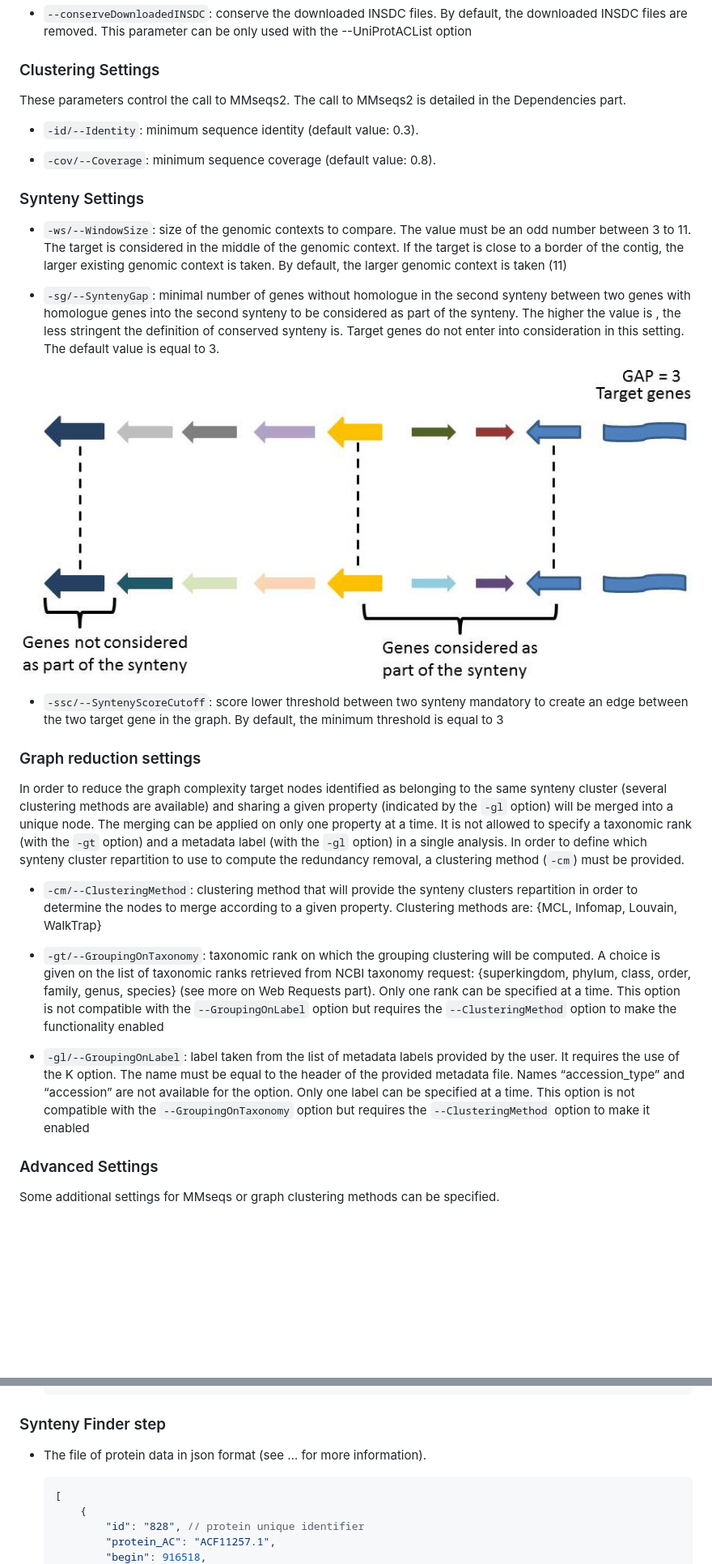
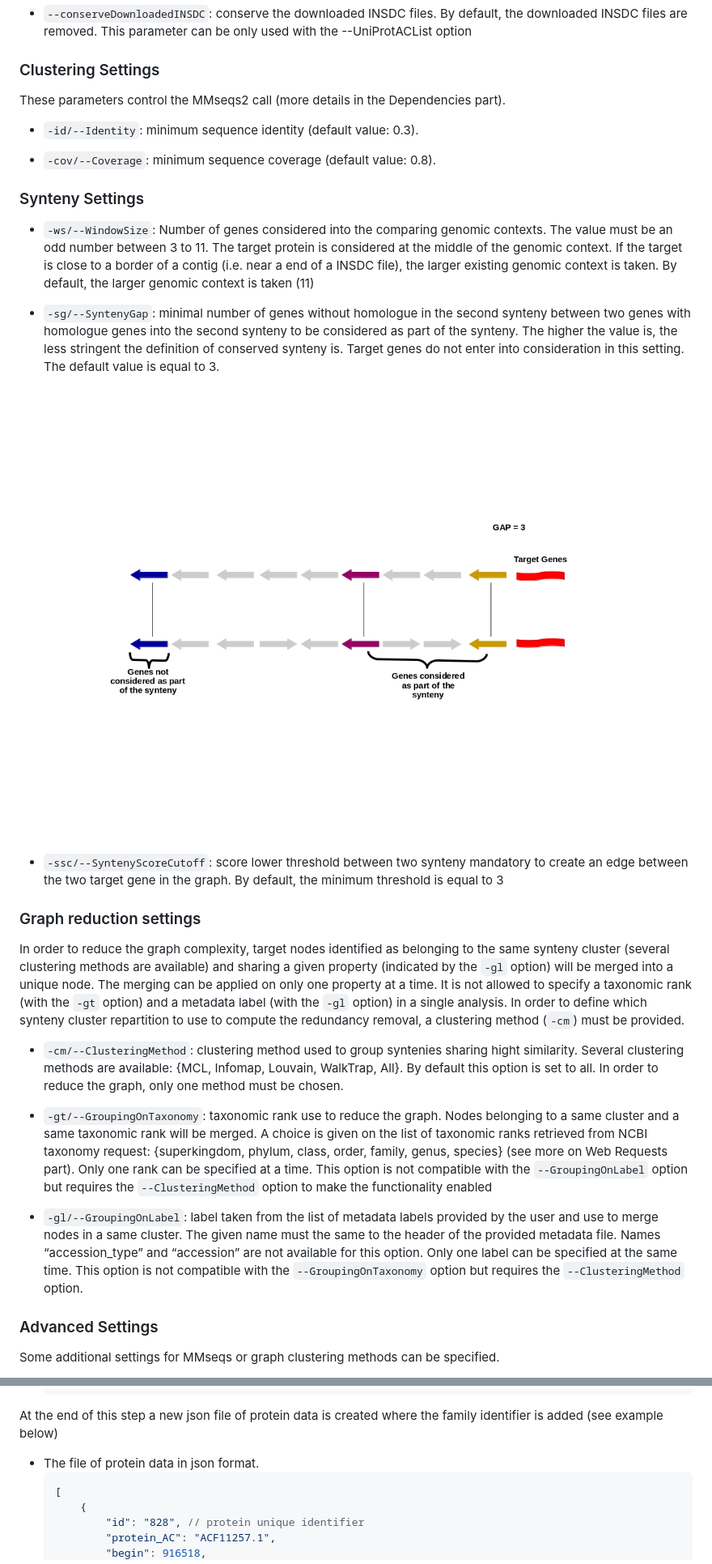
Before and after one commit to labgem/netsyn, a Markdown page: README.md, 2 parts joined by grey strips. Shown: that part at 81% size. Drawn GitHub-style; pictures changed too: images/gap.jpg; blank space fills up the shorter version.

Commit message:
change into the README.md file

````diff
--- a/README.md
+++ b/README.md
@@ -60,7 +60,7 @@ Whatever the type of input, it is necessary to provide an output directory (-o).
 
 ### Clustering Settings
 
-These parameters control the call to MMseqs2. The call to MMseqs2 is detailed in the Dependencies part.
+These parameters control the MMseqs2 call (more details in the Dependencies part).
 
   - `-id/--Identity`: minimum sequence identity (default value: 0.3).
 
@@ -68,9 +68,9 @@ These parameters control the call to MMseqs2. The call to MMseqs2 is detailed in
 
 ### Synteny Settings
 
-  - `-ws/--WindowSize`: size of the genomic contexts to compare. The value must be an odd number between 3 to 11. The target is considered in the middle of the genomic context. If the target is close to a border of the contig, the larger existing genomic context is taken. By default, the larger genomic context is taken (11)
+  - `-ws/--WindowSize`: Number of genes considered into the comparing genomic contexts. The value must be an odd number between 3 to 11. The target protein is considered at the middle of the genomic context. If the target is close to a border of a contig (i.e. near a end of a INSDC file), the larger existing genomic context is taken. By default, the larger genomic context is taken (11)
 
-  - `-sg/--SyntenyGap`: minimal number of genes without homologue in the second synteny between two genes with homologue genes into the second synteny to be considered as part of the synteny. The higher the value is , the less stringent the definition of conserved synteny is. Target genes do not enter into consideration in this setting. The default value is equal to 3.
+  - `-sg/--SyntenyGap`: minimal number of genes without homologue in the second synteny between two genes with homologue genes into the second synteny to be considered as part of the synteny. The higher the value is, the less stringent the definition of conserved synteny is. Target genes do not enter into consideration in this setting. The default value is equal to 3.
 
 
 <p align="center"><img src="/images/gap.jpg" width="100%"></p>
@@ -79,13 +79,13 @@ These parameters control the call to MMseqs2. The call to MMseqs2 is detailed in
 
 ### Graph reduction settings
 
-In order to reduce the graph complexity target nodes identified as belonging to the same synteny cluster (several clustering methods are available) and sharing a given property (indicated by the `-gl` option) will be merged into a unique node. The merging can be applied on only one property at a time. It is not allowed to specify a taxonomic rank (with the `-gt` option) and a metadata label (with the `-gl` option) in a single analysis. In order to define which synteny cluster repartition to use to compute the redundancy removal, a clustering method (`-cm`) must be provided.
+In order to reduce the graph complexity, target nodes identified as belonging to the same synteny cluster (several clustering methods are available) and sharing a given property (indicated by the `-gl` option) will be merged into a unique node. The merging can be applied on only one property at a time. It is not allowed to specify a taxonomic rank (with the `-gt` option) and a metadata label (with the `-gl` option) in a single analysis. In order to define which synteny cluster repartition to use to compute the redundancy removal, a clustering method (`-cm`) must be provided.
 
-  - `-cm/--ClusteringMethod`: clustering method that will provide the synteny clusters repartition in order to determine the nodes to merge according to a given property. Clustering methods are: {MCL, Infomap, Louvain, WalkTrap}
+  - `-cm/--ClusteringMethod`: clustering method used to group syntenies sharing hight similarity. Several clustering methods are available: {MCL, Infomap, Louvain, WalkTrap, All}. By default this option is set to all. In order to reduce the graph, only one method must be chosen.
 
-  - `-gt/--GroupingOnTaxonomy`: taxonomic rank on which the grouping clustering will be computed. A choice is given on the list of taxonomic ranks retrieved from NCBI taxonomy request: {superkingdom, phylum, class, order, family, genus, species} (see more on Web Requests part). Only one rank can be specified at a time. This option is not compatible with the `--GroupingOnLabel` option but requires the `--ClusteringMethod` option to make the functionality enabled
+  - `-gt/--GroupingOnTaxonomy`: taxonomic rank use to reduce the graph. Nodes belonging to a same cluster and a same taxonomic rank will be merged. A choice is given on the list of taxonomic ranks retrieved from NCBI taxonomy request: {superkingdom, phylum, class, order, family, genus, species} (see more on Web Requests part). Only one rank can be specified at a time. This option is not compatible with the `--GroupingOnLabel` option but requires the `--ClusteringMethod` option to make the functionality enabled
 
-  - `-gl/--GroupingOnLabel`: label taken from the list of metadata labels provided by the user. It requires the use of the K option. The name must be equal to the header of the provided metadata file. Names “accession_type” and “accession” are not available for the option. Only one label can be specified at a time. This option is not compatible with the `--GroupingOnTaxonomy` option but requires the `--ClusteringMethod` option to make it enabled
+  - `-gl/--GroupingOnLabel`: label taken from the list of metadata labels provided by the user and use to merge nodes in a same cluster. The given name must the same to the header of the provided metadata file. Names “accession_type” and “accession” are not available for this option. Only one label can be specified at the same time. This option is not compatible with the `--GroupingOnTaxonomy` option but requires the `--ClusteringMethod` option.
 
 ### Advanced Settings
 
@@ -264,9 +273,9 @@ Besides the results files, NetSyn2 creates some intermediate files. NetSyn2 migh
     ]
     ```
 
-### Synteny Finder step
+At the end of this step a new json file of protein data is created where the family identifier is added (see example below)
 
-  - The file of protein data in json format (see … for more information).
+- The file of protein data in json format.
     ```json
     [
         {
````
Also changed, not shown: other parts of README.md (+57 -74 lines).
